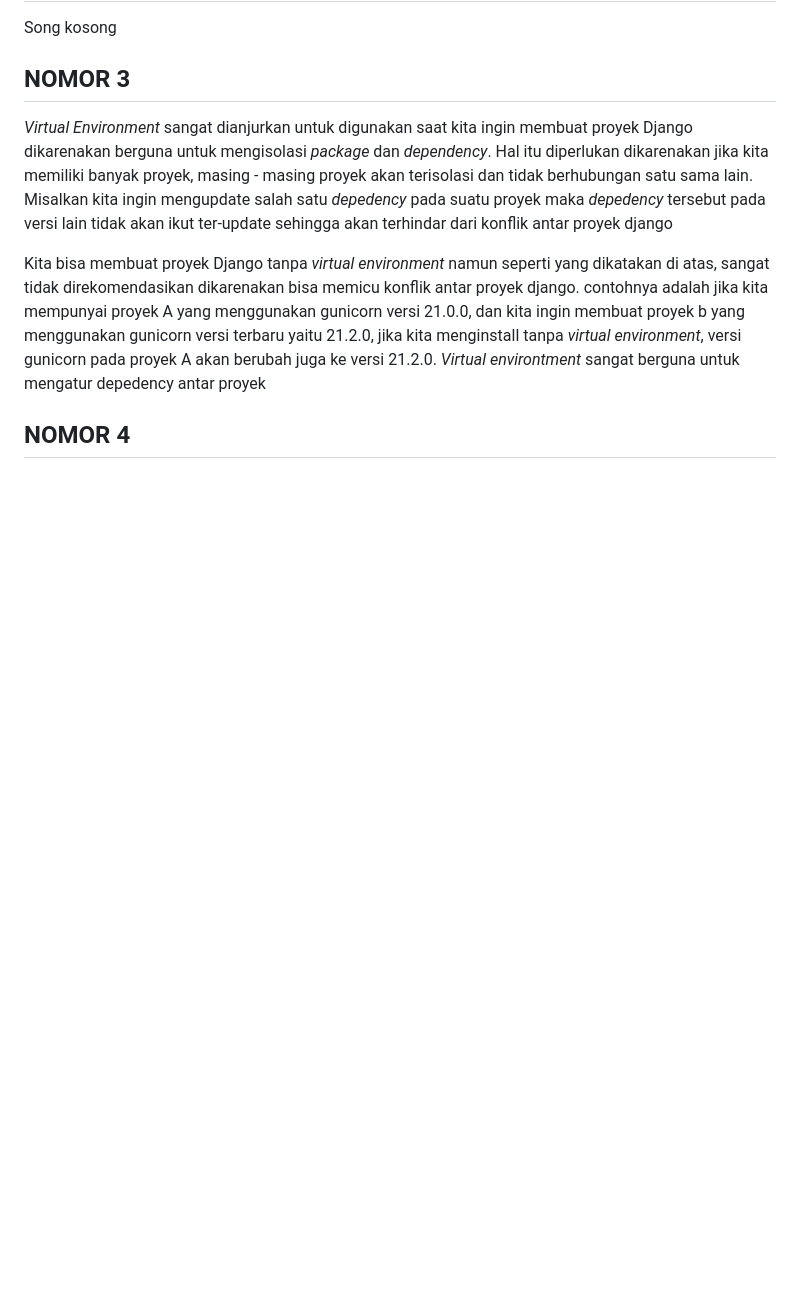
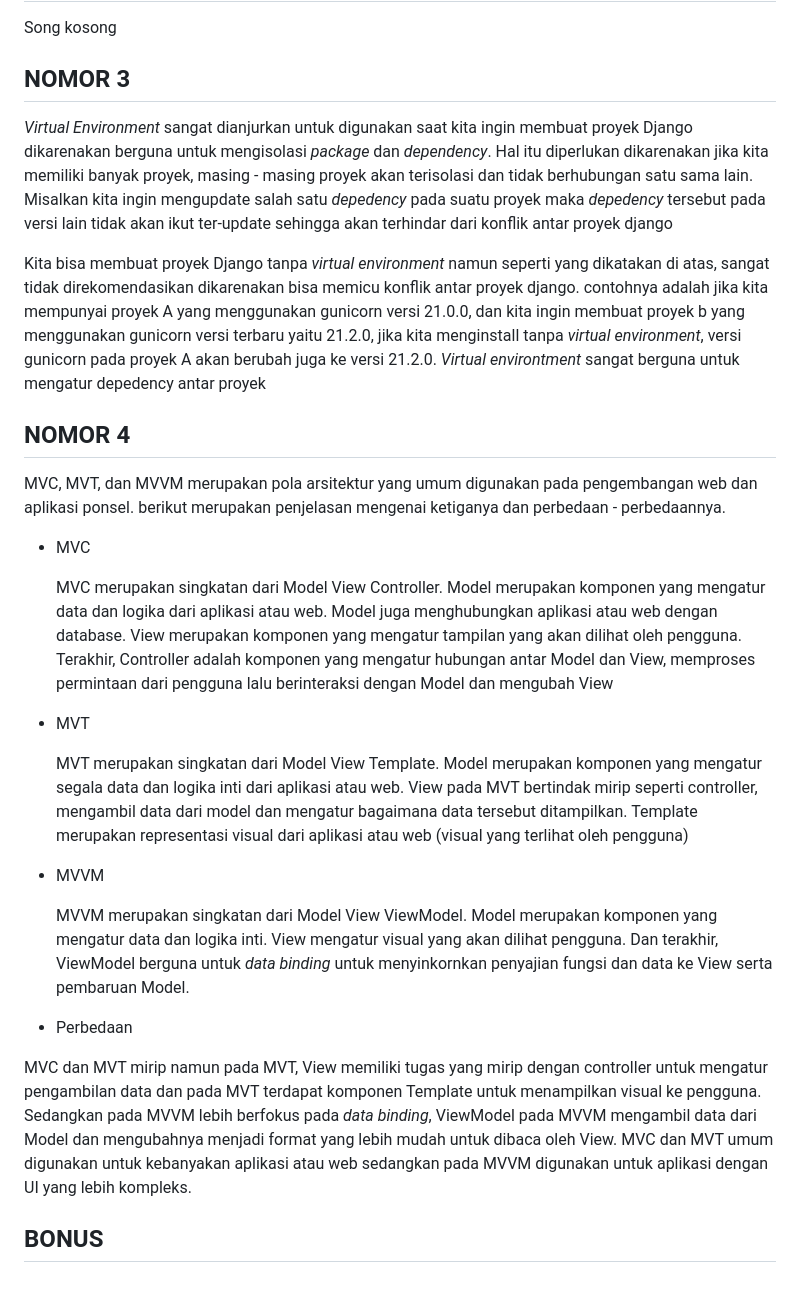
Before and after one commit to hilmiatha/libshop, a Markdown page: README.md, the part around the change. Rendered like a GitHub page; blank space fills up the shorter version.

```diff
--- a/README.md
+++ b/README.md
@@ -80,3 +80,27 @@ proyek
 
 
 ## **NOMOR 4**
+
+MVC, MVT, dan MVVM merupakan pola arsitektur yang umum digunakan pada pengembangan web dan aplikasi ponsel. berikut merupakan penjelasan mengenai ketiganya dan perbedaan - perbedaannya.
+* MVC
+
+  MVC merupakan singkatan dari Model View Controller. Model merupakan komponen yang mengatur data dan logika dari aplikasi atau web. Model juga menghubungkan aplikasi atau web dengan database. View merupakan komponen yang mengatur tampilan yang akan dilihat oleh
+  pengguna. Terakhir, Controller adalah komponen yang mengatur hubungan antar Model dan View, memproses permintaan dari pengguna lalu berinteraksi dengan Model dan mengubah View
+
+* MVT
+
+  MVT merupakan singkatan dari Model View Template. Model merupakan komponen yang mengatur segala data dan logika inti dari aplikasi atau web. View pada MVT bertindak mirip seperti controller, mengambil data dari model dan mengatur bagaimana data tersebut ditampilkan.
+  Template merupakan representasi visual dari aplikasi atau web (visual yang terlihat oleh pengguna)
+
+* MVVM
+
+  MVVM merupakan singkatan dari Model View ViewModel. Model merupakan komponen yang mengatur data dan logika inti. View mengatur visual yang akan dilihat pengguna. Dan terakhir, ViewModel berguna untuk _data binding_ untuk menyinkornkan penyajian fungsi dan data ke
+  View serta pembaruan Model.
+
+* Perbedaan
+
+MVC dan MVT mirip namun pada MVT, View memiliki tugas yang mirip dengan controller untuk mengatur pengambilan data dan pada MVT terdapat komponen Template untuk menampilkan visual ke pengguna. Sedangkan pada MVVM lebih berfokus pada _data binding_, ViewModel pada MVVM
+mengambil data dari Model dan mengubahnya menjadi format yang lebih mudah untuk dibaca oleh View. MVC dan MVT umum digunakan untuk kebanyakan aplikasi atau web sedangkan pada MVVM digunakan untuk aplikasi dengan UI yang lebih kompleks.
+
+
+## **BONUS**
```
